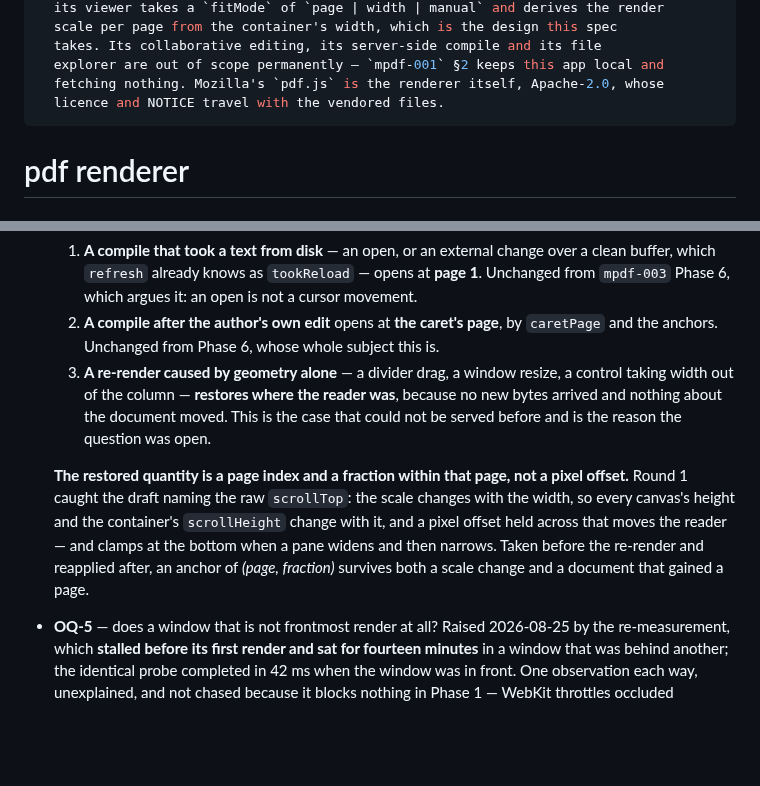
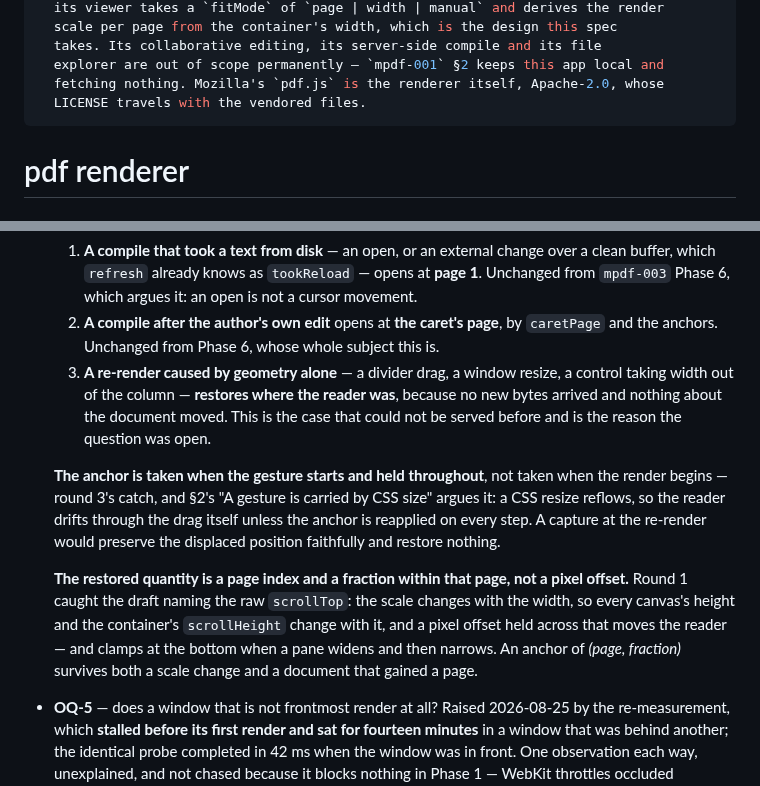
Before and after one commit to Ivapo/letur, a Markdown page: specs/pdf_renderer_spec.md, 2 parts joined by grey strips. Drawn GitHub-style; blank space fills up the shorter version.

```diff
--- a/specs/pdf_renderer_spec.md
+++ b/specs/pdf_renderer_spec.md
@@ -37,7 +37,7 @@ reference: >
   takes. Its collaborative editing, its server-side compile and its file
   explorer are out of scope permanently — `mpdf-001` §2 keeps this app local and
   fetching nothing. Mozilla's `pdf.js` is the renderer itself, Apache-2.0, whose
-  licence and NOTICE travel with the vendored files.
+  LICENSE travels with the vendored files.
 ---
 
 # pdf renderer
@@ -297,13 +311,20 @@ bookmarks that nothing in this project currently reads.
      moved. This is the case that could not be served before and is the reason
      the question was open.
 
+  **The anchor is taken when the gesture starts and held throughout**, not
+  taken when the render begins — round 3's catch, and §2's "A gesture is
+  carried by CSS size" argues it: a CSS resize reflows, so the reader drifts
+  through the drag itself unless the anchor is reapplied on every step. A
+  capture at the re-render would preserve the displaced position faithfully and
+  restore nothing.
+
   **The restored quantity is a page index and a fraction within that page, not
   a pixel offset.** Round 1 caught the draft naming the raw `scrollTop`: the
   scale changes with the width, so every canvas's height and the container's
   `scrollHeight` change with it, and a pixel offset held across that moves the
-  reader — and clamps at the bottom when a pane widens and then narrows. Taken
-  before the re-render and reapplied after, an anchor of *(page, fraction)*
-  survives both a scale change and a document that gained a page.
+  reader — and clamps at the bottom when a pane widens and then narrows. An
+  anchor of *(page, fraction)* survives both a scale change and a document that
+  gained a page.
 - **OQ-5** — does a window that is not frontmost render at all? Raised
   2026-08-25 by the re-measurement, which **stalled before its first render and
   sat for fourteen minutes** in a window that was behind another; the identical
```
Also changed, not shown: other parts of specs/pdf_renderer_spec.md (+41 -15 lines).
